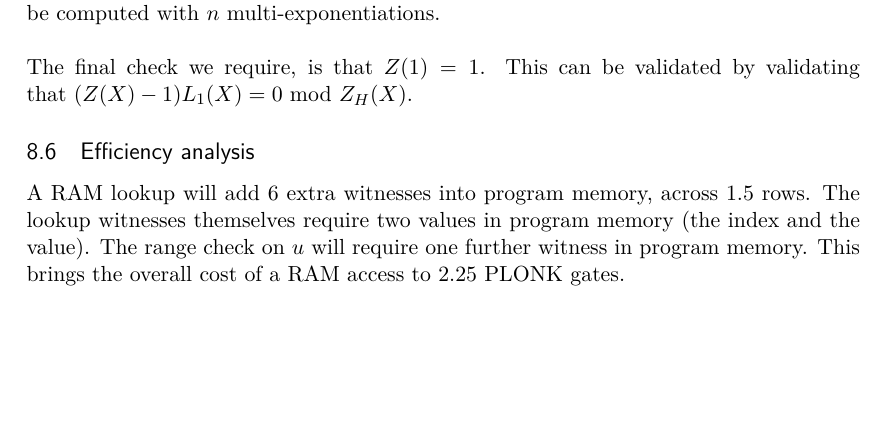
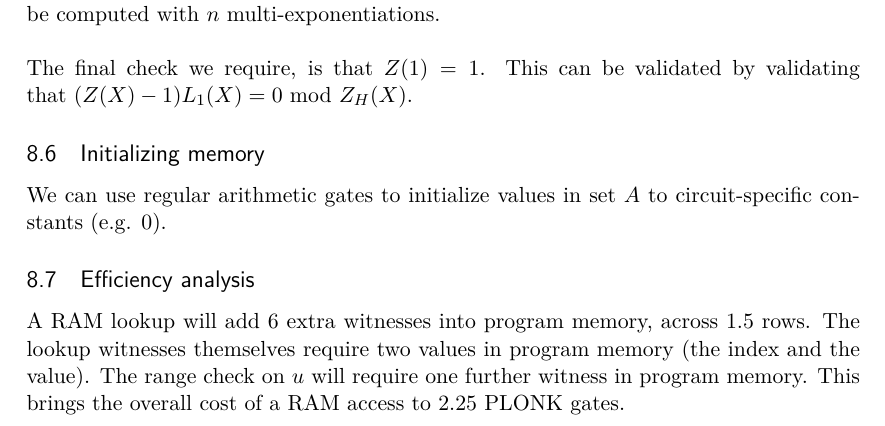
Before and after one commit to AztecProtocol/plonk-with-lookups, a LaTeX document (PLONK-with-lookups.tex): part of page 10 of 13, cut so that both start at the same text, the shorter picture padded with empty space. Compiled offline with LuaLaTeX.

Commit message:
added RAM initialization

```diff
--- a/PLONK-with-lookups.tex
+++ b/PLONK-with-lookups.tex
@@ -762,6 +762,10 @@ One advantage of this construction is that $Z(X)$ can be considered sparse - adj
 \\
 The final check we require, is that $Z(1) = 1$. This can be validated by validating that $(Z(X) - 1) L_1(X) = 0 \text{ mod } Z_H(X)$.
 
+\subsection{Initializing memory}
+
+We can use regular arithmetic gates to initialize values in set $A$ to circuit-specific constants (e.g. $0$).
+
 \subsection{Efficiency analysis}
 
 A RAM lookup will add $6$ extra witnesses into program memory, across $1.5$ rows. The lookup witnesses themselves require two values in program memory (the index and the value). The range check on $u$ will require one further witness in program memory. This brings the overall cost of a RAM access to $2.25$ PLONK gates.
```
Also changed, not shown: PLONK-with-lookups.pdf, 4 other files.
